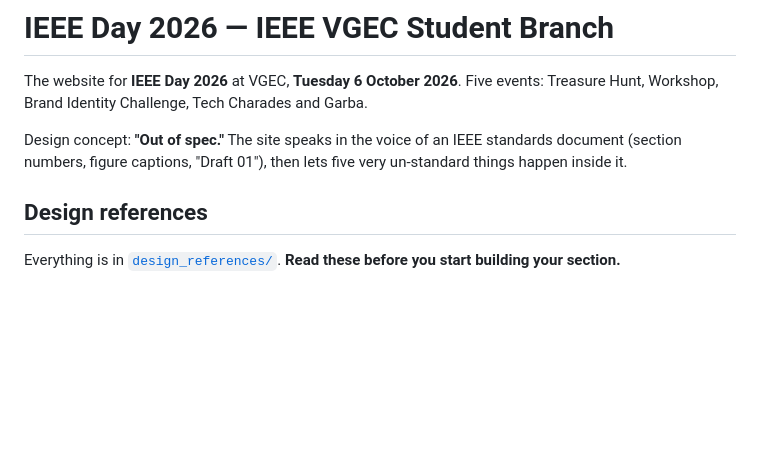
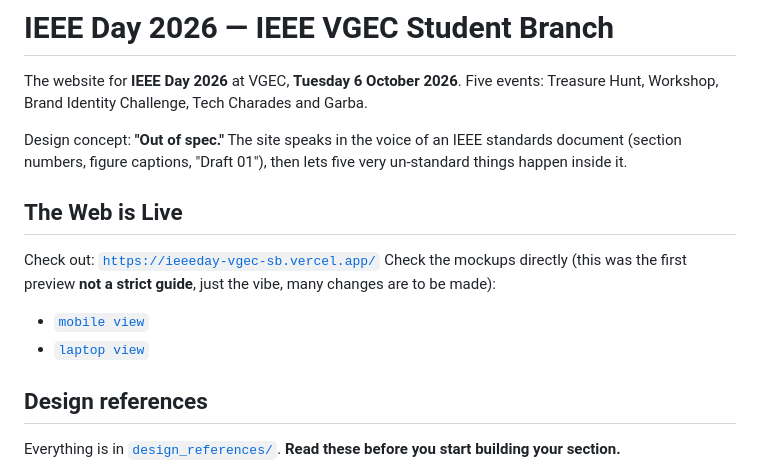
Before and after one commit to JadejaPriyanshiba/IEEE_day_2026_event_web, a Markdown page: README.md, the part around the change. GitHub-like rendering; blank space fills up the shorter version.

```diff
--- a/README.md
+++ b/README.md
@@ -4,6 +4,14 @@ The website for **IEEE Day 2026** at VGEC, **Tuesday 6 October 2026**.
 Five events: Treasure Hunt, Workshop, Brand Identity Challenge, Tech Charades and Garba.
 
 Design concept: **"Out of spec."** The site speaks in the voice of an IEEE standards document (section numbers, figure captions, "Draft 01"), then lets five very un-standard things happen inside it.
+
+
+## The Web is Live
+Check out: [`https://ieeeday-vgec-sb.vercel.app/`](https://ieeeday-vgec-sb.vercel.app/)
+Check the mockups directly (this was the first preview **not a strict guide**, just the vibe, many changes are to be made):
+- [`mobile view`](https://jadejapriyanshiba.github.io/IEEE_day_2026_event_web/mobile/)
+- [`laptop view`](https://jadejapriyanshiba.github.io/IEEE_day_2026_event_web/laptop/)
+
 
 ## Design references
 
```
